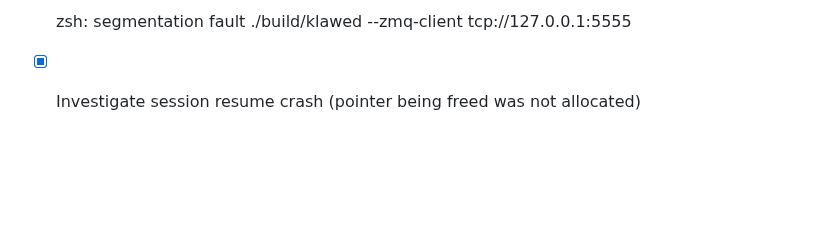
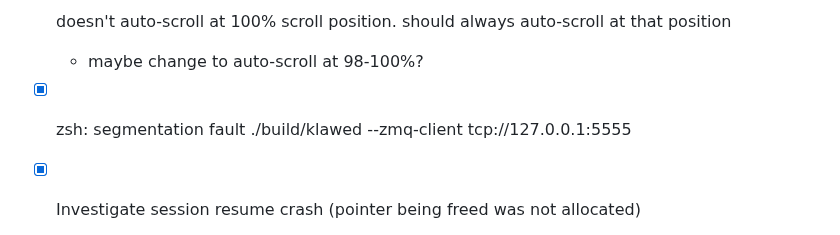
Before and after one commit to nmnduy/klawed, a Markdown page: todo.md, the part around the change. Drawn GitHub-style; blank space fills up the shorter version.

Commit message:
M todo.md

```diff
--- a/todo.md
+++ b/todo.md
@@ -1,4 +1,7 @@
-- [ ] zsh: segmentation fault  ./build/klawed --zmq-client tcp://127.0.0.1:5555
+- [ ] doesn't auto-scroll at 100% scroll position. should always auto-scroll at that position
+    - maybe change to auto-scroll at 98-100%?
+
+- [x] zsh: segmentation fault  ./build/klawed --zmq-client tcp://127.0.0.1:5555
 
 - [x] Investigate session resume crash (pointer being freed was not allocated)
   - Root cause: Potential double-free or memory corruption in free_internal_message
```
